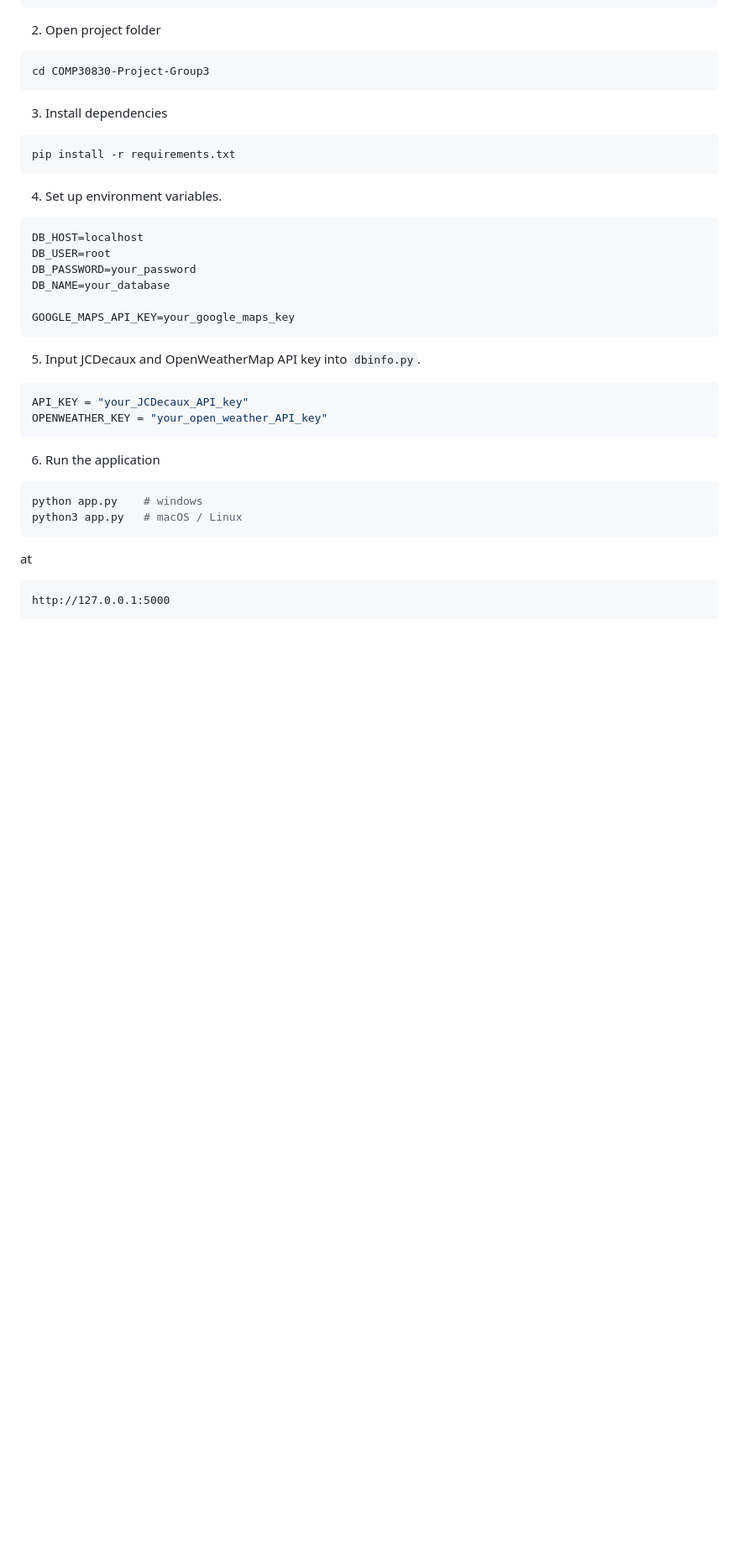
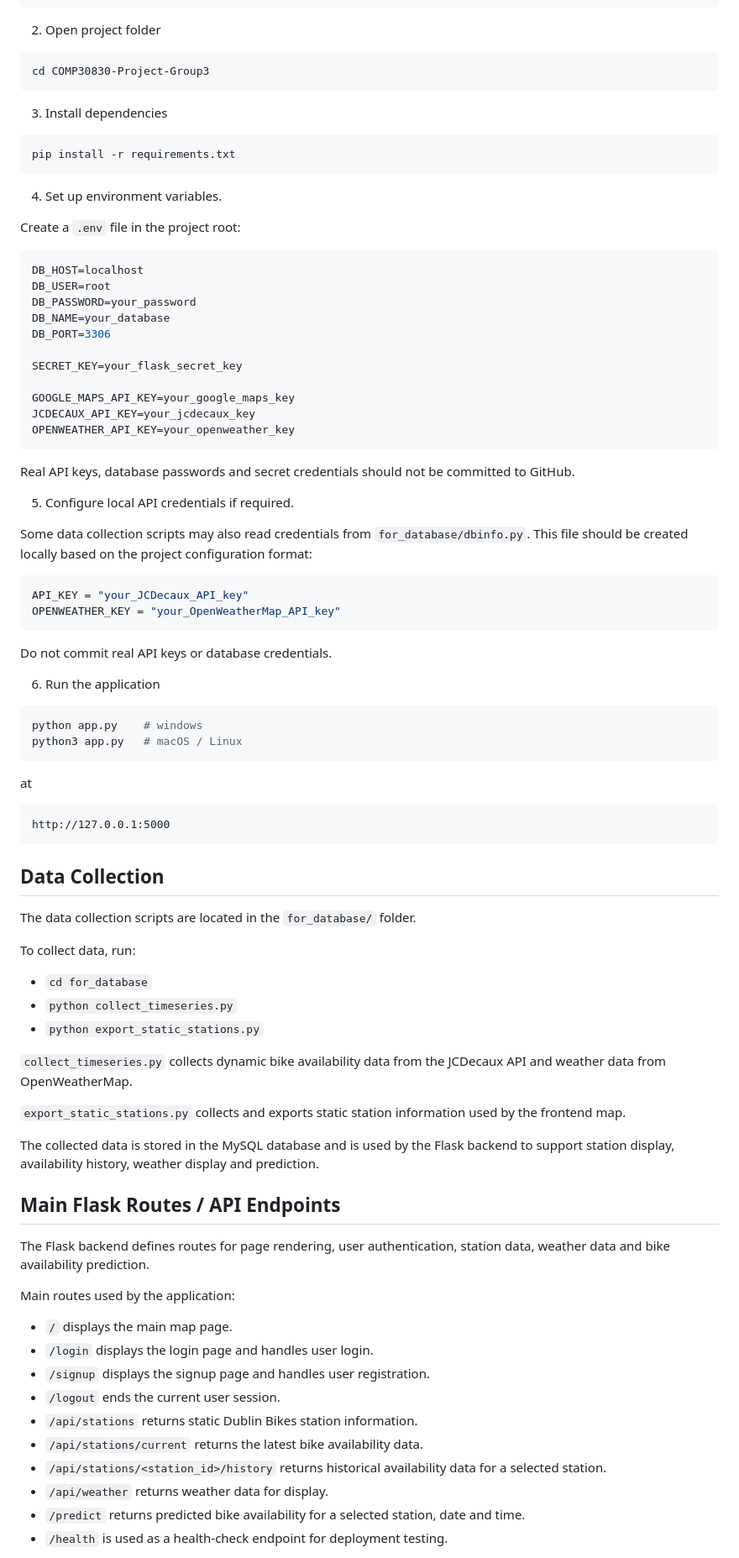
Before and after one commit to hansel-3/COMP30830-Project-Group3, a Markdown page: README.md, the part around one of its changes. Shown at 84% size. Drawn GitHub-style; blank space fills up the shorter version.

Commit message:
Update README with setup, API, database, and ML documentation
Corrected typos and formatting in README.md, including changes to API key instructions and added data collection details.

````diff
--- a/README.md
+++ b/README.md
@@ -111,21 +111,36 @@ Prerequisites:
  ```bash
  pip install -r requirements.txt
  ```
- 4. Set up environment variables.
- ```env
+4. Set up environment variables.
+
+Create a `.env` file in the project root:
+
+```env
 DB_HOST=localhost
 DB_USER=root
 DB_PASSWORD=your_password
 DB_NAME=your_database
+DB_PORT=3306
+
+SECRET_KEY=your_flask_secret_key
 
 GOOGLE_MAPS_API_KEY=your_google_maps_key
- ```
+JCDECAUX_API_KEY=your_jcdecaux_key
+OPENWEATHER_API_KEY=your_openweather_key
+```
 
-5. Input JCDecaux and OpenWeatherMap API key into `dbinfo.py`.
+Real API keys, database passwords and secret credentials should not be committed to GitHub.
+
+5. Configure local API credentials if required.
+
+Some data collection scripts may also read credentials from `for_database/dbinfo.py`. This file should be created locally based on the project configuration format:
+
 ```python
 API_KEY = "your_JCDecaux_API_key"
-OPENWEATHER_KEY = "your_open_weather_API_key"
+OPENWEATHER_KEY = "your_OpenWeatherMap_API_key"
 ```
+
+Do not commit real API keys or database credentials.
 
 6. Run the application
  ```bash
@@ -137,3 +152,37 @@ OPENWEATHER_KEY = "your_open_weather_API_key"
  http://127.0.0.1:5000
  ```
 
+## Data Collection
+
+The data collection scripts are located in the `for_database/` folder.
+
+To collect data, run:
+- `cd for_database`
+- `python collect_timeseries.py`
+- `python export_static_stations.py`
+
+`collect_timeseries.py` collects dynamic bike availability data from the JCDecaux API and weather data from OpenWeatherMap.
+
+`export_static_stations.py` collects and exports static station information used by the frontend map.
+
+The collected data is stored in the MySQL database and is used by the Flask backend to support station display, availability history, weather display and prediction.
+
+
+
+## Main Flask Routes / API Endpoints
+
+The Flask backend defines routes for page rendering, user authentication, station data, weather data and bike availability prediction.
+
+Main routes used by the application:
+
+* `/` displays the main map page.
+* `/login` displays the login page and handles user login.
+* `/signup` displays the signup page and handles user registration.
+* `/logout` ends the current user session.
+* `/api/stations` returns static Dublin Bikes station information.
+* `/api/stations/current` returns the latest bike availability data.
+* `/api/stations/<station_id>/history` returns historical availability data for a selected station.
+* `/api/weather` returns weather data for display.
+* `/predict` returns predicted bike availability for a selected station, date and time.
+* `/health` is used as a health-check endpoint for deployment testing.
+
````
Also changed, not shown: other parts of README.md (+49 -6 lines).
